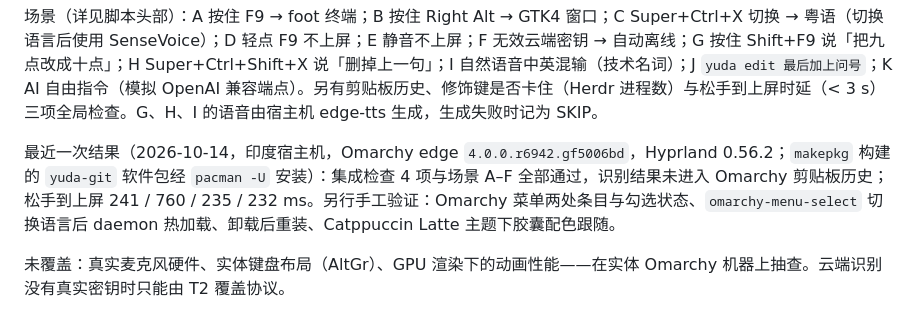
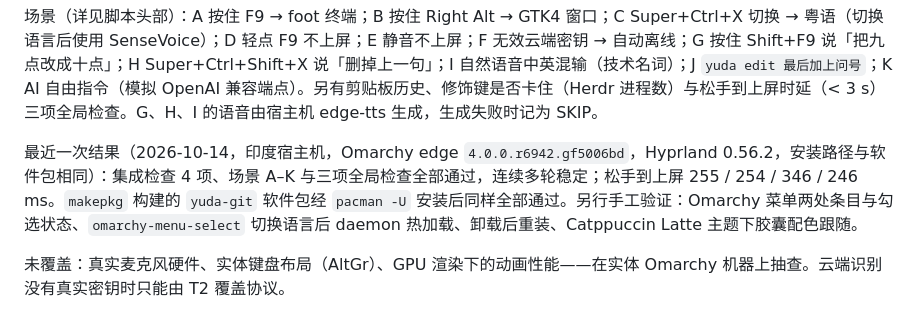
Before and after one commit to DevEverything01/yuda, a Markdown page: docs/testing.md, the part around the change. Drawn GitHub-style.

Commit message:
docs: 记录 A–K 端到端验收结果
Co-Authored-By: Claude Opus 5.5 <noreply@anthropic.com>

```diff
--- a/docs/testing.md
+++ b/docs/testing.md
@@ -55,7 +55,7 @@ scripts/omarchy-vm screenshot /tmp/x.png
 
 场景（详见脚本头部）：A 按住 F9 → foot 终端；B 按住 Right Alt → GTK4 窗口；C Super+Ctrl+X 切换 → 粤语（切换语言后使用 SenseVoice）；D 轻点 F9 不上屏；E 静音不上屏；F 无效云端密钥 → 自动离线；G 按住 Shift+F9 说「把九点改成十点」；H Super+Ctrl+Shift+X 说「删掉上一句」；I 自然语音中英混输（技术名词）；J `yuda edit 最后加上问号`；K AI 自由指令（模拟 OpenAI 兼容端点）。另有剪贴板历史、修饰键是否卡住（Herdr 进程数）与松手到上屏时延（< 3 s）三项全局检查。G、H、I 的语音由宿主机 edge-tts 生成，生成失败时记为 SKIP。
 
-最近一次结果（2026-10-14，印度宿主机，Omarchy edge `4.0.0.r6942.gf5006bd`，Hyprland 0.56.2；`makepkg` 构建的 `yuda-git` 软件包经 `pacman -U` 安装）：集成检查 4 项与场景 A–F 全部通过，识别结果未进入 Omarchy 剪贴板历史；松手到上屏 241 / 760 / 235 / 232 ms。另行手工验证：Omarchy 菜单两处条目与勾选状态、`omarchy-menu-select` 切换语言后 daemon 热加载、卸载后重装、Catppuccin Latte 主题下胶囊配色跟随。
+最近一次结果（2026-10-14，印度宿主机，Omarchy edge `4.0.0.r6942.gf5006bd`，Hyprland 0.56.2，安装路径与软件包相同）：集成检查 4 项、场景 A–K 与三项全局检查全部通过，连续多轮稳定；松手到上屏 255 / 254 / 346 / 246 ms。`makepkg` 构建的 `yuda-git` 软件包经 `pacman -U` 安装后同样全部通过。另行手工验证：Omarchy 菜单两处条目与勾选状态、`omarchy-menu-select` 切换语言后 daemon 热加载、卸载后重装、Catppuccin Latte 主题下胶囊配色跟随。
 
 未覆盖：真实麦克风硬件、实体键盘布局（AltGr）、GPU 渲染下的动画性能——在实体 Omarchy 机器上抽查。云端识别没有真实密钥时只能由 T2 覆盖协议。
 
```
